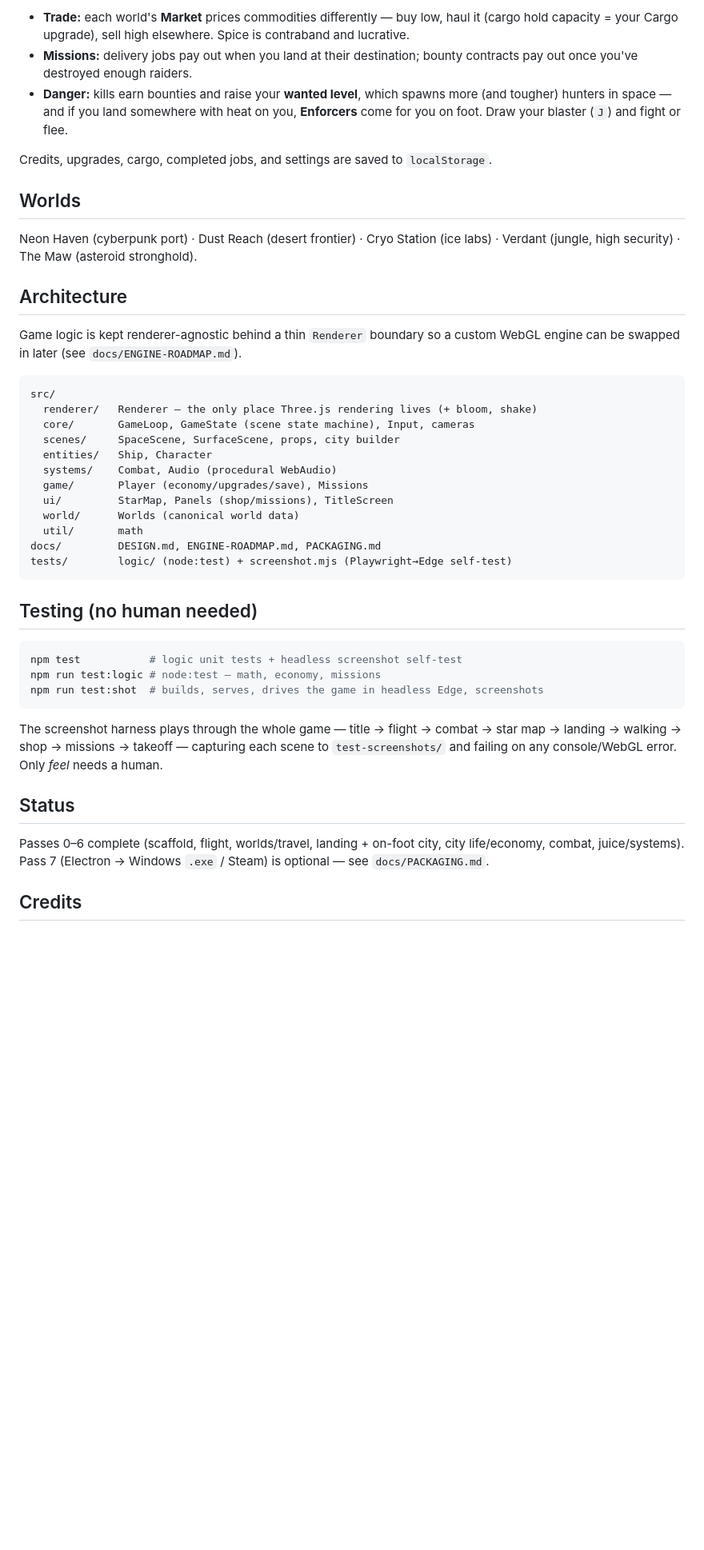
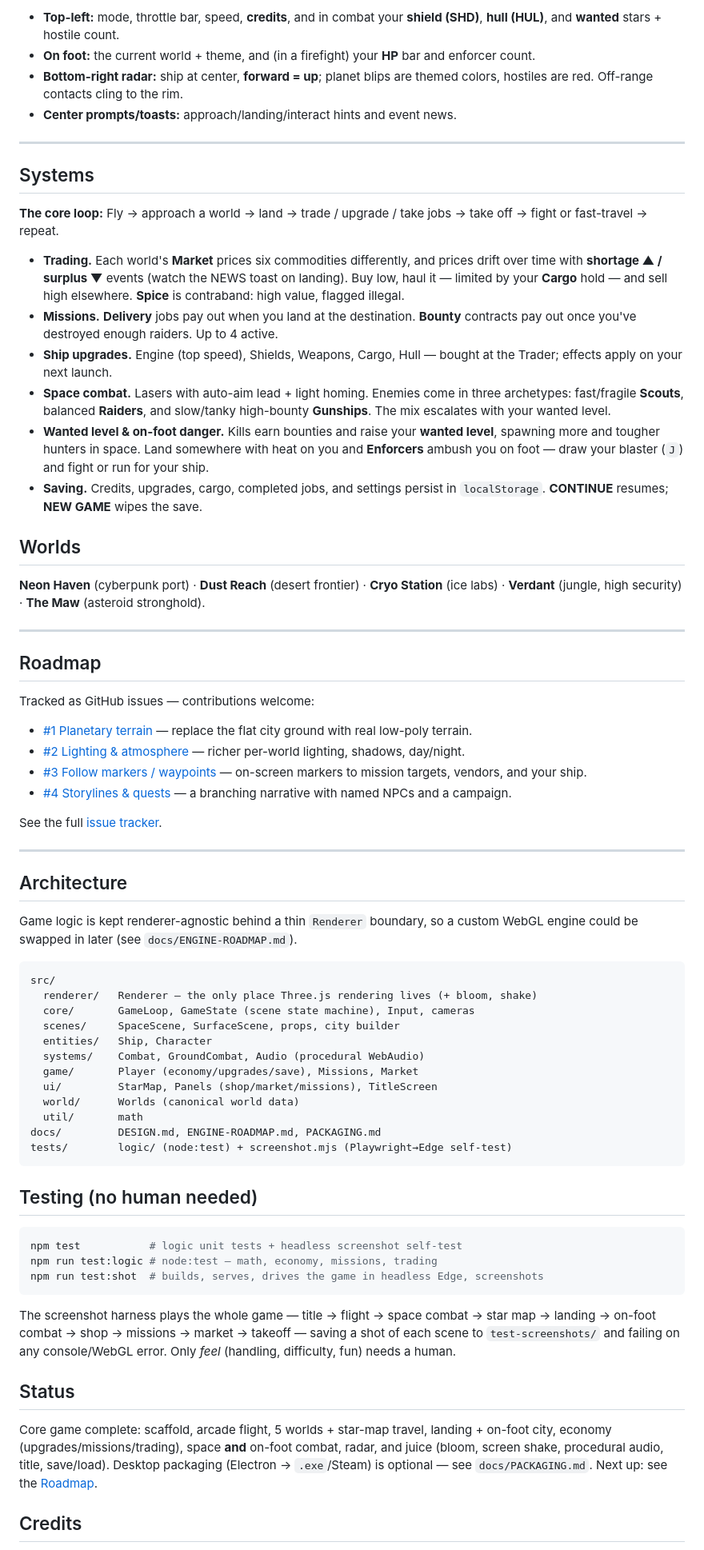
Before and after one commit to jmoore6364/SpacePirates, a Markdown page: README.md, the part around one of its changes. Shown at 80% size. Rendered like a GitHub page; blank space fills up the shorter version.

````diff
--- a/README.md
+++ b/README.md
@@ -40,24 +67,62 @@ jobs → take off → fight or fast-travel → repeat.
 
-- **Trade:** each world's **Market** prices commodities differently — buy low,
-  haul it (cargo hold capacity = your Cargo upgrade), sell high elsewhere. Spice is
-  contraband and lucrative.
-- **Missions:** delivery jobs pay out when you land at their destination; bounty
-  contracts pay out once you've destroyed enough raiders.
-- **Danger:** kills earn bounties and raise your **wanted level**, which spawns
-  more (and tougher) hunters in space — and if you land somewhere with heat on you,
-  **Enforcers** come for you on foot. Draw your blaster (`J`) and fight or flee.
+- **Top-left:** mode, throttle bar, speed, **credits**, and in combat your
+  **shield (SHD)**, **hull (HUL)**, and **wanted** stars + hostile count.
+- **On foot:** the current world + theme, and (in a firefight) your **HP** bar and
+  enforcer count.
+- **Bottom-right radar:** ship at center, **forward = up**; planet blips are themed
+  colors, hostiles are red. Off-range contacts cling to the rim.
+- **Center prompts/toasts:** approach/landing/interact hints and event news.
 
-Credits, upgrades, cargo, completed jobs, and settings are saved to `localStorage`.
+---
+
+## Systems
+
+**The core loop:** Fly → approach a world → land → trade / upgrade / take jobs →
+take off → fight or fast-travel → repeat.
+
+- **Trading.** Each world's **Market** prices six commodities differently, and
+  prices drift over time with **shortage ▲ / surplus ▼** events (watch the NEWS
+  toast on landing). Buy low, haul it — limited by your **Cargo** hold — and sell
+  high elsewhere. **Spice** is contraband: high value, flagged illegal.
+- **Missions.** **Delivery** jobs pay out when you land at the destination.
+  **Bounty** contracts pay out once you've destroyed enough raiders. Up to 4 active.
+- **Ship upgrades.** Engine (top speed), Shields, Weapons, Cargo, Hull — bought at
+  the Trader; effects apply on your next launch.
+- **Space combat.** Lasers with auto-aim lead + light homing. Enemies come in three
+  archetypes: fast/fragile **Scouts**, balanced **Raiders**, and slow/tanky
+  high-bounty **Gunships**. The mix escalates with your wanted level.
+- **Wanted level & on-foot danger.** Kills earn bounties and raise your **wanted
+  level**, spawning more and tougher hunters in space. Land somewhere with heat on
+  you and **Enforcers** ambush you on foot — draw your blaster (`J`) and fight or
+  run for your ship.
+- **Saving.** Credits, upgrades, cargo, completed jobs, and settings persist in
+  `localStorage`. **CONTINUE** resumes; **NEW GAME** wipes the save.
 
 ## Worlds
 
-Neon Haven (cyberpunk port) · Dust Reach (desert frontier) · Cryo Station (ice
-labs) · Verdant (jungle, high security) · The Maw (asteroid stronghold).
+**Neon Haven** (cyberpunk port) · **Dust Reach** (desert frontier) · **Cryo
+Station** (ice labs) · **Verdant** (jungle, high security) · **The Maw** (asteroid
+stronghold).
+
+---
+
+## Roadmap
+
+Tracked as GitHub issues — contributions welcome:
+
+- [#1 Planetary terrain](https://github.com/jmoore6364/SpacePirates/issues/1) — replace the flat city ground with real low-poly terrain.
+- [#2 Lighting & atmosphere](https://github.com/jmoore6364/SpacePirates/issues/2) — richer per-world lighting, shadows, day/night.
+- [#3 Follow markers / waypoints](https://github.com/jmoore6364/SpacePirates/issues/3) — on-screen markers to mission targets, vendors, and your ship.
+- [#4 Storylines & quests](https://github.com/jmoore6364/SpacePirates/issues/4) — a branching narrative with named NPCs and a campaign.
+
+See the full [issue tracker](https://github.com/jmoore6364/SpacePirates/issues).
+
+---
 
 ## Architecture
 
-Game logic is kept renderer-agnostic behind a thin `Renderer` boundary so a custom
-WebGL engine can be swapped in later (see `docs/ENGINE-ROADMAP.md`).
+Game logic is kept renderer-agnostic behind a thin `Renderer` boundary, so a custom
+WebGL engine could be swapped in later (see `docs/ENGINE-ROADMAP.md`).
 
 ```
 src/
@@ -65,9 +130,9 @@ src/
   core/       GameLoop, GameState (scene state machine), Input, cameras
   scenes/     SpaceScene, SurfaceScene, props, city builder
   entities/   Ship, Character
-  systems/    Combat, Audio (procedural WebAudio)
-  game/       Player (economy/upgrades/save), Missions
-  ui/         StarMap, Panels (shop/missions), TitleScreen
+  systems/    Combat, GroundCombat, Audio (procedural WebAudio)
+  game/       Player (economy/upgrades/save), Missions, Market
+  ui/         StarMap, Panels (shop/market/missions), TitleScreen
   world/      Worlds (canonical world data)
   util/       math
 docs/         DESIGN.md, ENGINE-ROADMAP.md, PACKAGING.md
@@ -78,19 +143,22 @@ tests/        logic/ (node:test) + screenshot.mjs (Playwright→Edge self-test)
 
 ```bash
 npm test           # logic unit tests + headless screenshot self-test
-npm run test:logic # node:test — math, economy, missions
+npm run test:logic # node:test — math, economy, missions, trading
 npm run test:shot  # builds, serves, drives the game in headless Edge, screenshots
 ```
 
-The screenshot harness plays through the whole game — title → flight → combat →
-star map → landing → walking → shop → missions → takeoff — capturing each scene to
-`test-screenshots/` and failing on any console/WebGL error. Only *feel* needs a human.
+The screenshot harness plays the whole game — title → flight → space combat →
+star map → landing → on-foot combat → shop → missions → market → takeoff — saving a
+shot of each scene to `test-screenshots/` and failing on any console/WebGL error.
+Only *feel* (handling, difficulty, fun) needs a human.
 
 ## Status
 
-Passes 0–6 complete (scaffold, flight, worlds/travel, landing + on-foot city, city
-life/economy, combat, juice/systems). Pass 7 (Electron → Windows `.exe` / Steam) is
-optional — see `docs/PACKAGING.md`.
+Core game complete: scaffold, arcade flight, 5 worlds + star-map travel, landing +
+on-foot city, economy (upgrades/missions/trading), space **and** on-foot combat,
+radar, and juice (bloom, screen shake, procedural audio, title, save/load). Desktop
+packaging (Electron → `.exe`/Steam) is optional — see `docs/PACKAGING.md`. Next up:
+see the [Roadmap](#roadmap).
 
 ## Credits
 
````
Also changed, not shown: other parts of README.md (+45 -18 lines).
